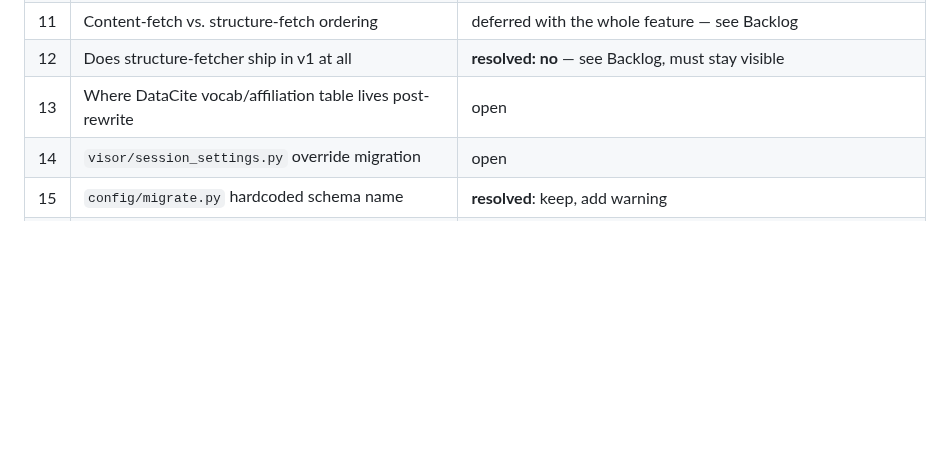
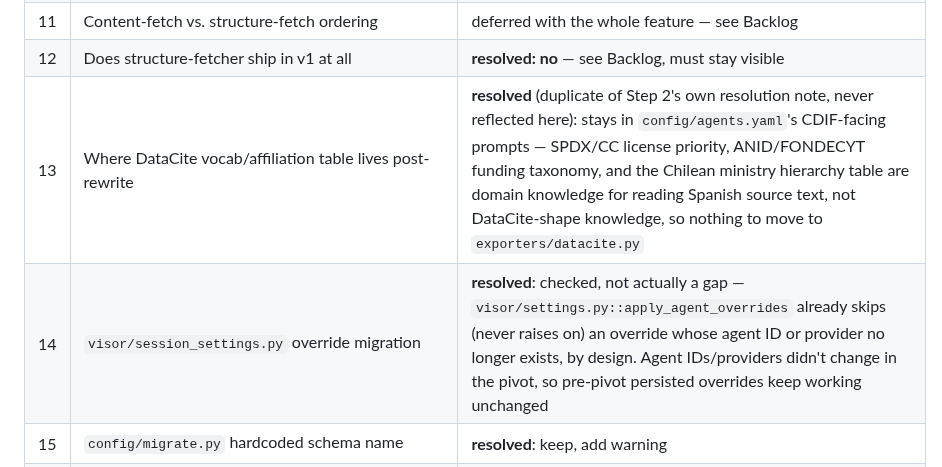
Before and after one commit to Data-Observatory/gema, a Markdown page: docs/cdif_pivot_implementation_plan.md, the part around the change. Drawn GitHub-style; blank space fills up the shorter version.

Commit message:
docs(specs): resolve Open Questions #13 and #14
Both were already effectively answered elsewhere and never reflected in
this table. #13 duplicates Step 2's own resolution note (DataCite vocab
stays in config/agents.yaml's prompts). #14 was checked earlier this
session and found not to be a real gap.

```diff
--- a/docs/cdif_pivot_implementation_plan.md
+++ b/docs/cdif_pivot_implementation_plan.md
@@ -489,8 +489,8 @@ Decided: not building `enrichers/structure_fetcher.py` now. No consumer exists (
 | 10 | Structure fetcher format list / sample strategy | deferred with the whole feature — see Backlog |
 | 11 | Content-fetch vs. structure-fetch ordering | deferred with the whole feature — see Backlog |
 | 12 | Does structure-fetcher ship in v1 at all | **resolved: no** — see Backlog, must stay visible |
-| 13 | Where DataCite vocab/affiliation table lives post-rewrite | open |
-| 14 | `visor/session_settings.py` override migration | open |
+| 13 | Where DataCite vocab/affiliation table lives post-rewrite | **resolved** (duplicate of Step 2's own resolution note, never reflected here): stays in `config/agents.yaml`'s CDIF-facing prompts — SPDX/CC license priority, ANID/FONDECYT funding taxonomy, and the Chilean ministry hierarchy table are domain knowledge for reading Spanish source text, not DataCite-shape knowledge, so nothing to move to `exporters/datacite.py` |
+| 14 | `visor/session_settings.py` override migration | **resolved**: checked, not actually a gap — `visor/settings.py::apply_agent_overrides` already skips (never raises on) an override whose agent ID or provider no longer exists, by design. Agent IDs/providers didn't change in the pivot, so pre-pivot persisted overrides keep working unchanged |
 | 15 | `config/migrate.py` hardcoded schema name | **resolved**: keep, add warning |
 | 16 | Nested `schema:identifier` cardinality: vendored schema wants singular on Person/Organization/MonetaryGrant, gema always builds a list | open — see Step 5.5, deliberate deviation, not fixed |
 | 17 | `schema:contributor`'s Role wrapper: vendored schema wants `{"@type":["schema:Role"], "schema:roleName", "schema:contributor": <actor>}`, gema reads/writes a flat `{"schema:name","role","schema:email"}` | open — see Step 5.5, real structural mismatch, not fixed |
```
